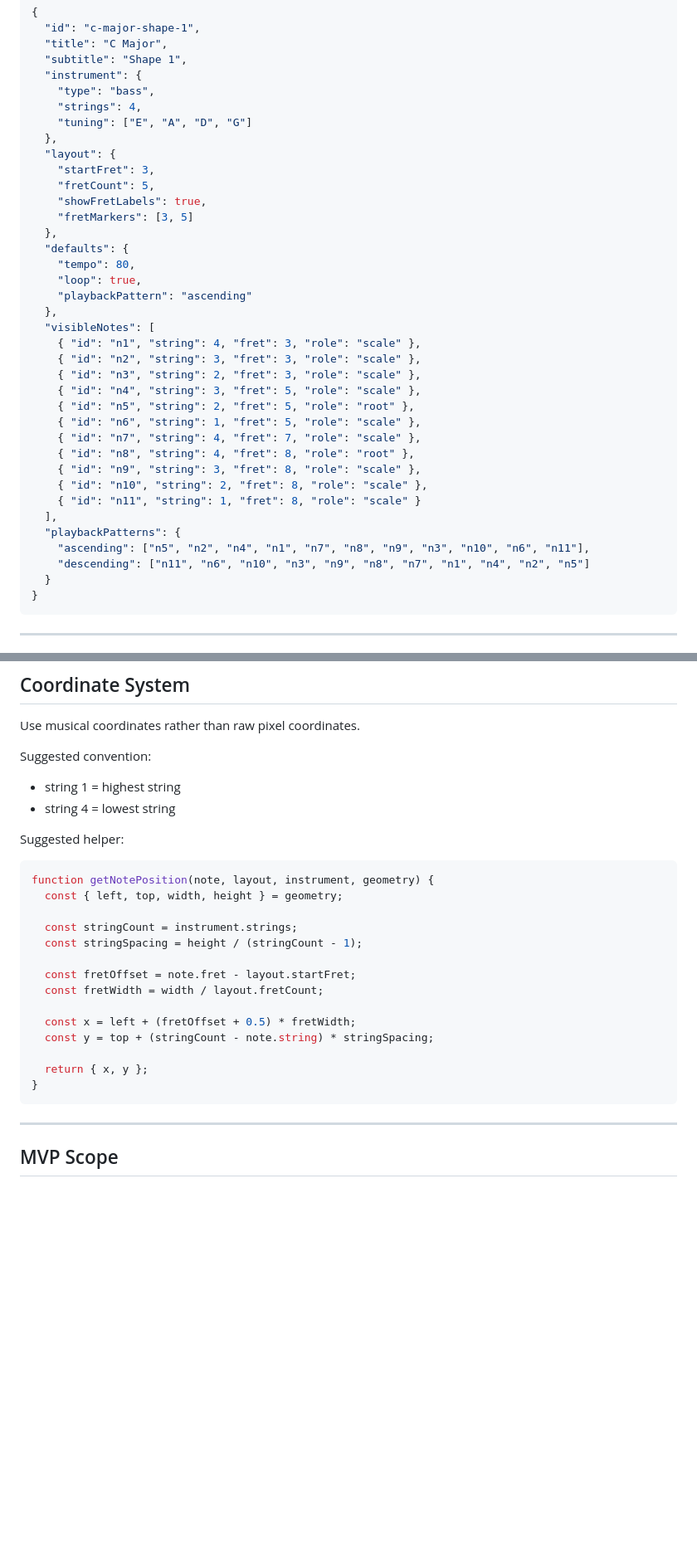
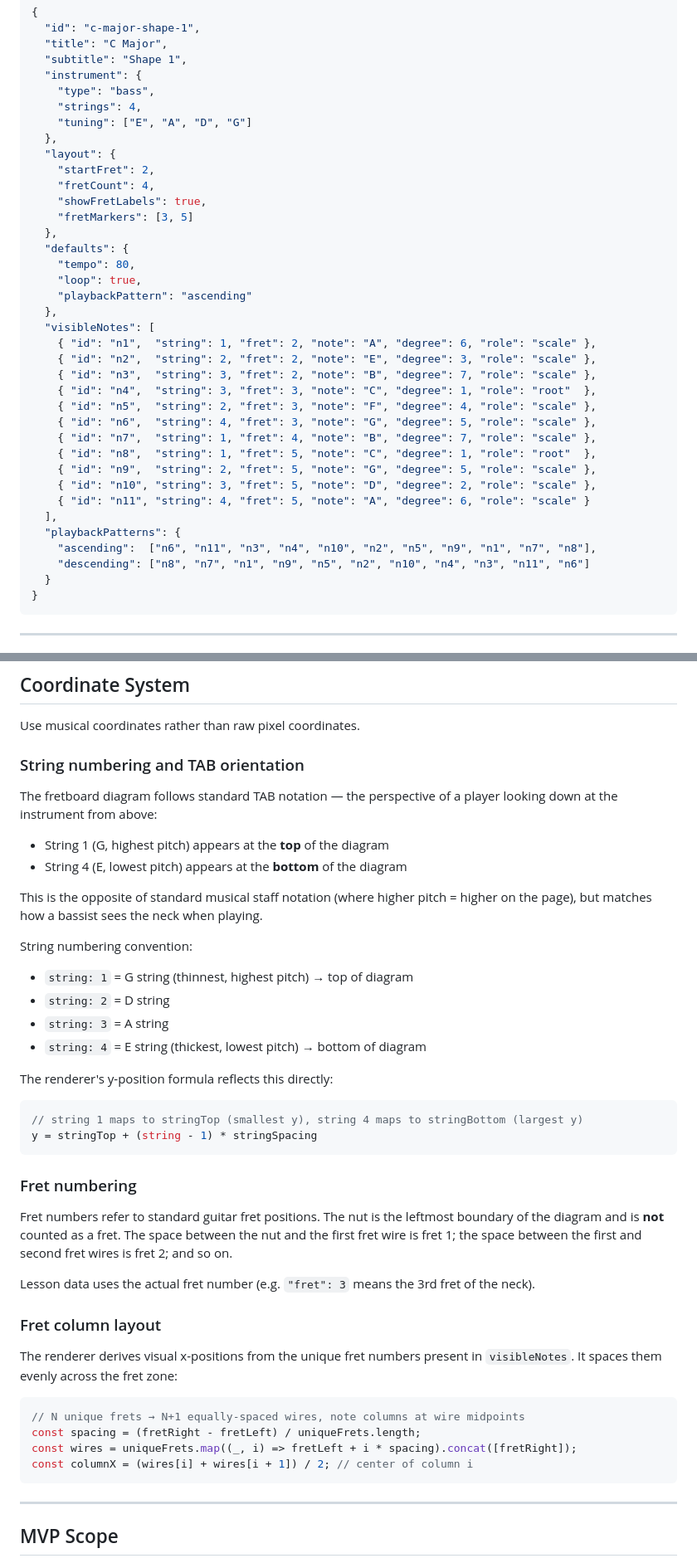
Before and after one commit to swinton/bass-cadet, a Markdown page: CLAUDE.md, 2 parts joined by grey strips. Shown at 83% size. Drawn GitHub-style; blank space fills up the shorter version.

Commit message:
Update CLAUDE.md with TAB orientation and correct lesson example
Document the string numbering convention (TAB order: string 1/G at top,
string 4/E at bottom), the y-position formula, and fret numbering rules.
Replace the stale lesson JSON example with the correct fret numbers (2-5),
note names, and root roles matching the actual lesson data.

Co-Authored-By: Claude Sonnet 4.6 <noreply@anthropic.com>

````diff
--- a/CLAUDE.md
+++ b/CLAUDE.md
@@ -183,8 +183,8 @@ model LessonSeries {
     "tuning": ["E", "A", "D", "G"]
   },
   "layout": {
-    "startFret": 3,
-    "fretCount": 5,
+    "startFret": 2,
+    "fretCount": 4,
     "showFretLabels": true,
     "fretMarkers": [3, 5]
   },
@@ -194,21 +194,21 @@ model LessonSeries {
     "playbackPattern": "ascending"
   },
   "visibleNotes": [
-    { "id": "n1", "string": 4, "fret": 3, "role": "scale" },
-    { "id": "n2", "string": 3, "fret": 3, "role": "scale" },
-    { "id": "n3", "string": 2, "fret": 3, "role": "scale" },
-    { "id": "n4", "string": 3, "fret": 5, "role": "scale" },
-    { "id": "n5", "string": 2, "fret": 5, "role": "root" },
-    { "id": "n6", "string": 1, "fret": 5, "role": "scale" },
-    { "id": "n7", "string": 4, "fret": 7, "role": "scale" },
-    { "id": "n8", "string": 4, "fret": 8, "role": "root" },
-    { "id": "n9", "string": 3, "fret": 8, "role": "scale" },
-    { "id": "n10", "string": 2, "fret": 8, "role": "scale" },
-    { "id": "n11", "string": 1, "fret": 8, "role": "scale" }
+    { "id": "n1",  "string": 1, "fret": 2, "note": "A", "degree": 6, "role": "scale" },
+    { "id": "n2",  "string": 2, "fret": 2, "note": "E", "degree": 3, "role": "scale" },
+    { "id": "n3",  "string": 3, "fret": 2, "note": "B", "degree": 7, "role": "scale" },
+    { "id": "n4",  "string": 3, "fret": 3, "note": "C", "degree": 1, "role": "root"  },
+    { "id": "n5",  "string": 2, "fret": 3, "note": "F", "degree": 4, "role": "scale" },
+    { "id": "n6",  "string": 4, "fret": 3, "note": "G", "degree": 5, "role": "scale" },
+    { "id": "n7",  "string": 1, "fret": 4, "note": "B", "degree": 7, "role": "scale" },
+    { "id": "n8",  "string": 1, "fret": 5, "note": "C", "degree": 1, "role": "root"  },
+    { "id": "n9",  "string": 2, "fret": 5, "note": "G", "degree": 5, "role": "scale" },
+    { "id": "n10", "string": 3, "fret": 5, "note": "D", "degree": 2, "role": "scale" },
+    { "id": "n11", "string": 4, "fret": 5, "note": "A", "degree": 6, "role": "scale" }
   ],
   "playbackPatterns": {
-    "ascending": ["n5", "n2", "n4", "n1", "n7", "n8", "n9", "n3", "n10", "n6", "n11"],
-    "descending": ["n11", "n6", "n10", "n3", "n9", "n8", "n7", "n1", "n4", "n2", "n5"]
+    "ascending":  ["n6", "n11", "n3", "n4", "n10", "n2", "n5", "n9", "n1", "n7", "n8"],
+    "descending": ["n8", "n7", "n1", "n9", "n5", "n2", "n10", "n4", "n3", "n11", "n6"]
   }
 }
 ```
@@ -287,28 +287,49 @@ Suggested methods:
 
 Use musical coordinates rather than raw pixel coordinates.
 
-Suggested convention:
+### String numbering and TAB orientation
 
-* string 1 = highest string
-* string 4 = lowest string
+The fretboard diagram follows standard TAB notation — the perspective of a player
+looking down at the instrument from above:
 
-Suggested helper:
+* String 1 (G, highest pitch) appears at the **top** of the diagram
+* String 4 (E, lowest pitch) appears at the **bottom** of the diagram
+
+This is the opposite of standard musical staff notation (where higher pitch = higher
+on the page), but matches how a bassist sees the neck when playing.
+
+String numbering convention:
+
+* `string: 1` = G string (thinnest, highest pitch) → top of diagram
+* `string: 2` = D string
+* `string: 3` = A string
+* `string: 4` = E string (thickest, lowest pitch) → bottom of diagram
+
+The renderer's y-position formula reflects this directly:
 
 ```js
-function getNotePosition(note, layout, instrument, geometry) {
-  const { left, top, width, height } = geometry;
+// string 1 maps to stringTop (smallest y), string 4 maps to stringBottom (largest y)
+y = stringTop + (string - 1) * stringSpacing
+```
 
-  const stringCount = instrument.strings;
-  const stringSpacing = height / (stringCount - 1);
+### Fret numbering
 
-  const fretOffset = note.fret - layout.startFret;
-  const fretWidth = width / layout.fretCount;
+Fret numbers refer to standard guitar fret positions. The nut is the leftmost boundary
+of the diagram and is **not** counted as a fret. The space between the nut and the first
+fret wire is fret 1; the space between the first and second fret wires is fret 2; and so on.
 
-  const x = left + (fretOffset + 0.5) * fretWidth;
-  const y = top + (stringCount - note.string) * stringSpacing;
+Lesson data uses the actual fret number (e.g. `"fret": 3` means the 3rd fret of the neck).
 
-  return { x, y };
-}
+### Fret column layout
+
+The renderer derives visual x-positions from the unique fret numbers present in
+`visibleNotes`. It spaces them evenly across the fret zone:
+
+```js
+// N unique frets → N+1 equally-spaced wires, note columns at wire midpoints
+const spacing = (fretRight - fretLeft) / uniqueFrets.length;
+const wires = uniqueFrets.map((_, i) => fretLeft + i * spacing).concat([fretRight]);
+const columnX = (wires[i] + wires[i + 1]) / 2; // center of column i
 ```
 
 ---
````
